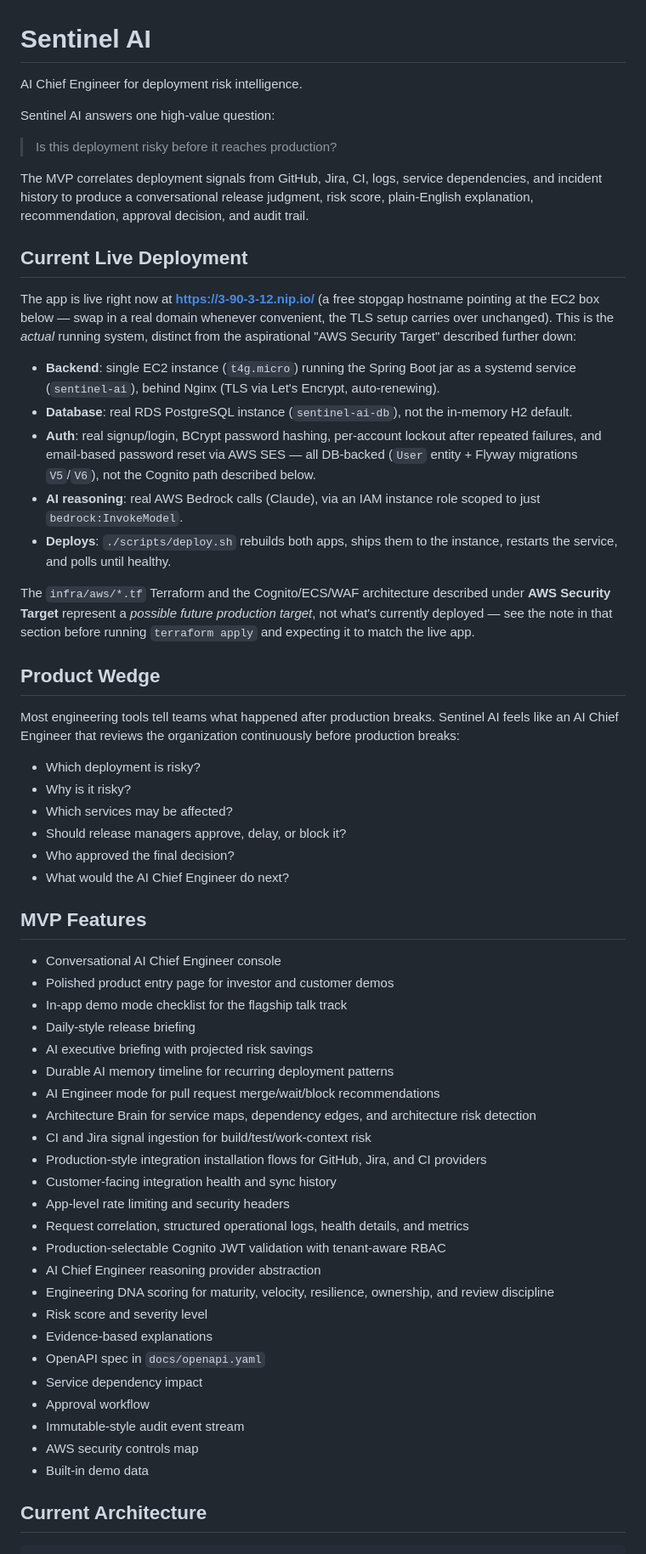
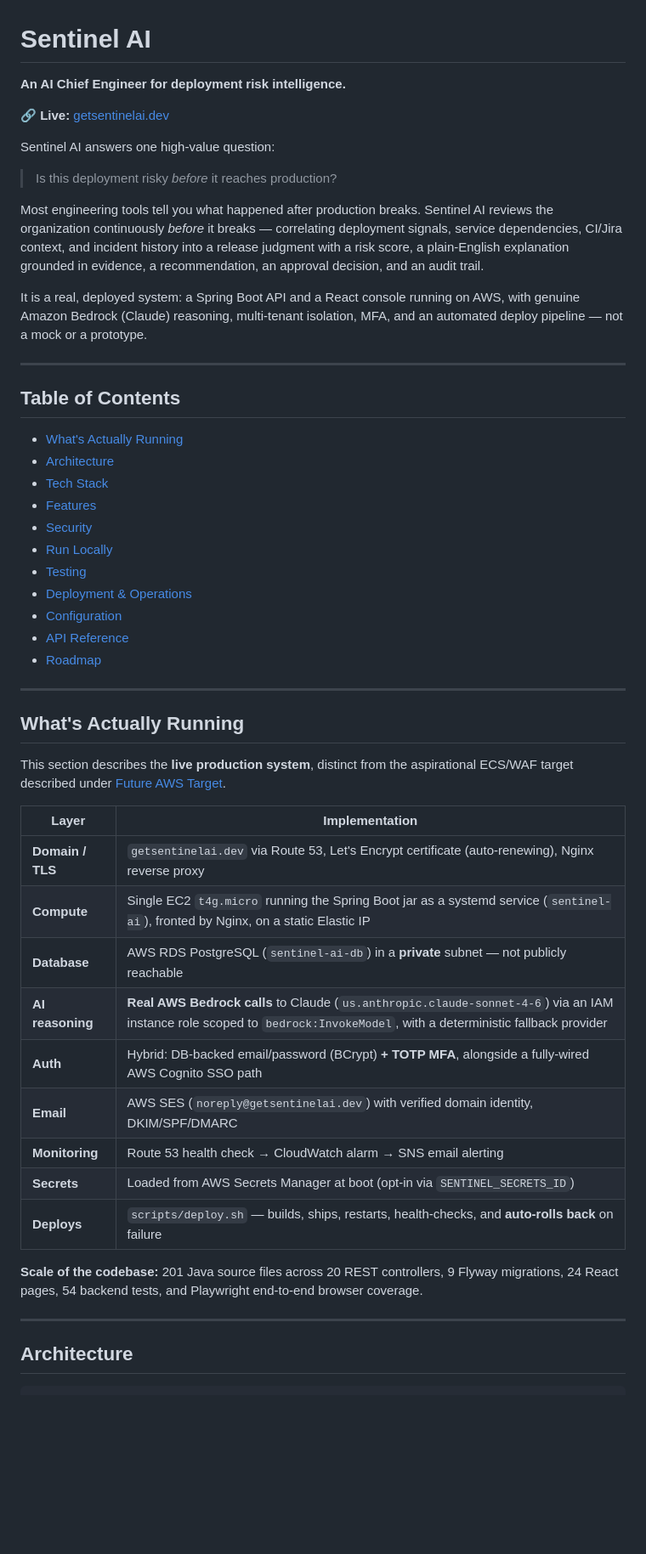
Before and after one commit to balajibuuaga-cmd/sentinel-ai, a Markdown page: README.md, the part around one of its changes. Shown at 85% size. GitHub-like rendering; blank space fills up the shorter version.

````diff
--- a/README.md
+++ b/README.md
@@ -1,63 +1,62 @@
 # Sentinel AI
 
-AI Chief Engineer for deployment risk intelligence.
+**An AI Chief Engineer for deployment risk intelligence.**
+
+🔗 **Live:** [getsentinelai.dev](https://getsentinelai.dev)
 
 Sentinel AI answers one high-value question:
 
-> Is this deployment risky before it reaches production?
+> Is this deployment risky *before* it reaches production?
 
-The MVP correlates deployment signals from GitHub, Jira, CI, logs, service dependencies, and incident history to produce a conversational release judgment, risk score, plain-English explanation, recommendation, approval decision, and audit trail.
+Most engineering tools tell you what happened after production breaks. Sentinel AI reviews the
+organization continuously *before* it breaks — correlating deployment signals, service dependencies,
+CI/Jira context, and incident history into a release judgment with a risk score, a plain-English
+explanation grounded in evidence, a recommendation, an approval decision, and an audit trail.
 
-## Current Live Deployment
+It is a real, deployed system: a Spring Boot API and a React console running on AWS, with genuine
+Amazon Bedrock (Claude) reasoning, multi-tenant isolation, MFA, and an automated deploy pipeline —
+not a mock or a prototype.
 
-The app is live right now at **https://3-90-3-12.nip.io/** (a free stopgap hostname pointing at the EC2 box below — swap in a real domain whenever convenient, the TLS setup carries over unchanged). This is the *actual* running system, distinct from the aspirational "AWS Security Target" described further down:
+---
 
-- **Backend**: single EC2 instance (`t4g.micro`) running the Spring Boot jar as a systemd service (`sentinel-ai`), behind Nginx (TLS via Let's Encrypt, auto-renewing).
-- **Database**: real RDS PostgreSQL instance (`sentinel-ai-db`), not the in-memory H2 default.
-- **Auth**: real signup/login, BCrypt password hashing, per-account lockout after repeated failures, and email-based password reset via AWS SES — all DB-backed (`User` entity + Flyway migrations `V5`/`V6`), not the Cognito path described below.
-- **AI reasoning**: real AWS Bedrock calls (Claude), via an IAM instance role scoped to just `bedrock:InvokeModel`.
-- **Deploys**: `./scripts/deploy.sh` rebuilds both apps, ships them to the instance, restarts the service, and polls until healthy.
+## Table of Contents
 
-The `infra/aws/*.tf` Terraform and the Cognito/ECS/WAF architecture described under **AWS Security Target** represent a *possible future production target*, not what's currently deployed — see the note in that section before running `terraform apply` and expecting it to match the live app.
+- [What's Actually Running](#whats-actually-running)
+- [Architecture](#architecture)
+- [Tech Stack](#tech-stack)
+- [Features](#features)
+- [Security](#security)
+- [Run Locally](#run-locally)
+- [Testing](#testing)
+- [Deployment & Operations](#deployment--operations)
+- [Configuration](#configuration)
+- [API Reference](#api-reference)
+- [Roadmap](#roadmap)
 
-## Product Wedge
+---
 
-Most engineering tools tell teams what happened after production breaks. Sentinel AI feels like an AI Chief Engineer that reviews the organization continuously before production breaks:
+## What's Actually Running
 
-- Which deployment is risky?
-- Why is it risky?
-- Which services may be affected?
-- Should release managers approve, delay, or block it?
-- Who approved the final decision?
-- What would the AI Chief Engineer do next?
+This section describes the **live production system**, distinct from the aspirational ECS/WAF target
+described under [Future AWS Target](#future-aws-target).
 
-## MVP Features
+| Layer | Implementation |
+|---|---|
+| **Domain / TLS** | `getsentinelai.dev` via Route 53, Let's Encrypt certificate (auto-renewing), Nginx reverse proxy |
+| **Compute** | Single EC2 `t4g.micro` running the Spring Boot jar as a systemd service (`sentinel-ai`), fronted by Nginx, on a static Elastic IP |
+| **Database** | AWS RDS PostgreSQL (`sentinel-ai-db`) in a **private** subnet — not publicly reachable |
+| **AI reasoning** | **Real AWS Bedrock calls** to Claude (`us.anthropic.claude-sonnet-4-6`) via an IAM instance role scoped to `bedrock:InvokeModel`, with a deterministic fallback provider |
+| **Auth** | Hybrid: DB-backed email/password (BCrypt) **+ TOTP MFA**, alongside a fully-wired AWS Cognito SSO path |
+| **Email** | AWS SES (`noreply@getsentinelai.dev`) with verified domain identity, DKIM/SPF/DMARC |
+| **Monitoring** | Route 53 health check → CloudWatch alarm → SNS email alerting |
+| **Secrets** | Loaded from AWS Secrets Manager at boot (opt-in via `SENTINEL_SECRETS_ID`) |
+| **Deploys** | `scripts/deploy.sh` — builds, ships, restarts, health-checks, and **auto-rolls back** on failure |
 
-- Conversational AI Chief Engineer console
-- Polished product entry page for investor and customer demos
-- In-app demo mode checklist for the flagship talk track
-- Daily-style release briefing
-- AI executive briefing with projected risk savings
-- Durable AI memory timeline for recurring deployment patterns
-- AI Engineer mode for pull request merge/wait/block recommendations
-- Architecture Brain for service maps, dependency edges, and architecture risk detection
-- CI and Jira signal ingestion for build/test/work-context risk
-- Production-style integration installation flows for GitHub, Jira, and CI providers
-- Customer-facing integration health and sync history
-- App-level rate limiting and security headers
-- Request correlation, structured operational logs, health details, and metrics
-- Production-selectable Cognito JWT validation with tenant-aware RBAC
-- AI Chief Engineer reasoning provider abstraction
-- Engineering DNA scoring for maturity, velocity, resilience, ownership, and review discipline
-- Risk score and severity level
-- Evidence-based explanations
-- OpenAPI spec in `docs/openapi.yaml`
-- Service dependency impact
-- Approval workflow
-- Immutable-style audit event stream
-- AWS security controls map
-- Built-in demo data
+**Scale of the codebase:** 201 Java source files across 20 REST controllers, 9 Flyway migrations,
+24 React pages, 54 backend tests, and Playwright end-to-end browser coverage.
 
-## Current Architecture
+---
+
+## Architecture
 
 ```text
````
Also changed, not shown: other parts of README.md (+315 -232 lines).
